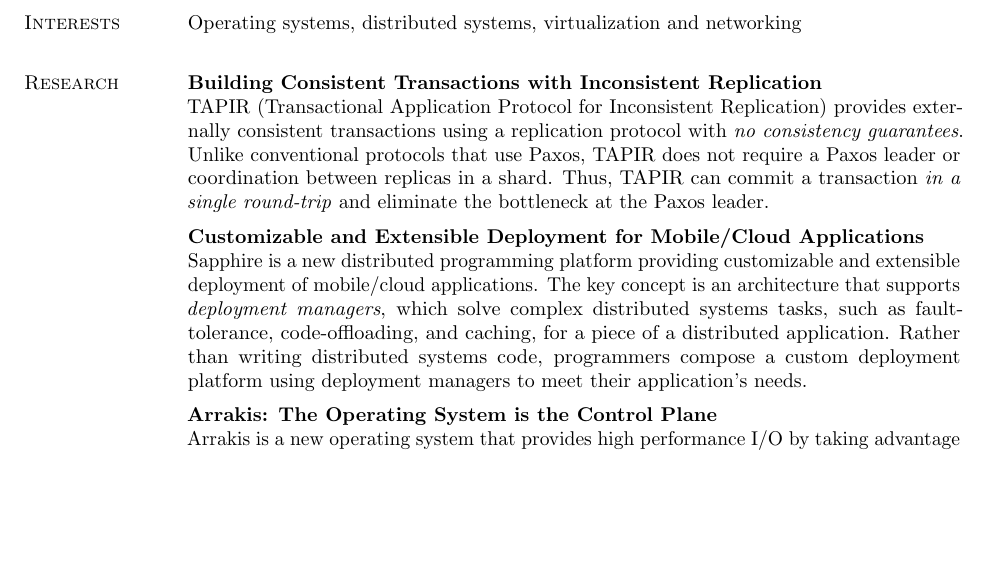
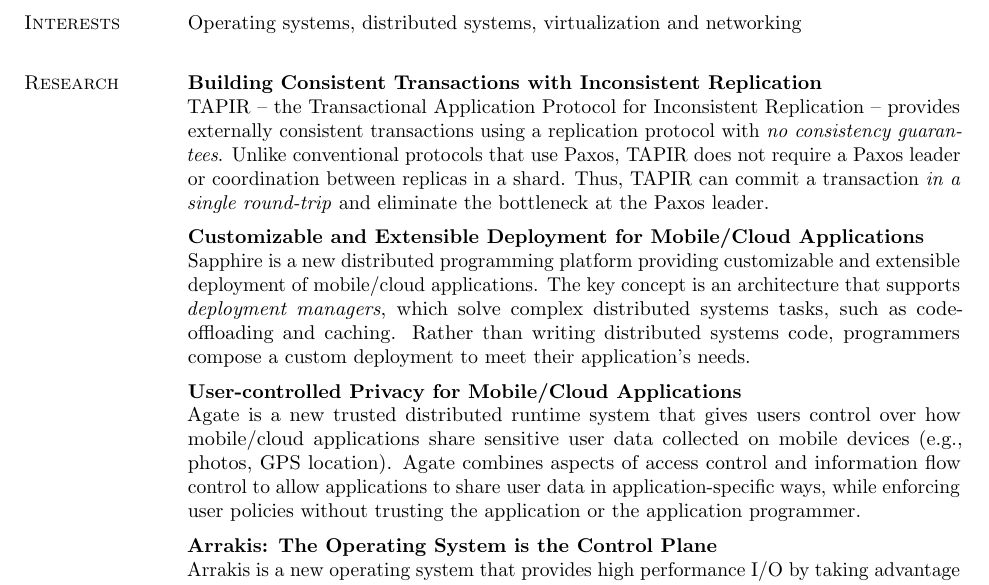
Before and after one commit to iyzhang/www, a LaTeX CV (cv/cv.tex): part of page 1 of 3, cut so that both start at the same text, the shorter picture padded with empty space. Compiled offline with pdfLaTeX.

Commit message:
adding cv

```diff
--- a/cv/cv.tex
+++ b/cv/cv.tex
@@ -130,8 +130,8 @@
   \begin{rsection}{Research}
     \begin{rentry}{Building Consistent Transactions with Inconsistent
         Replication}{}
-      TAPIR (Transactional Application Protocol for Inconsistent
-      Replication) provides externally consistent transactions using a
+      TAPIR -- the Transactional Application Protocol for Inconsistent
+      Replication -- provides externally consistent transactions using a
       replication protocol with \emph{no consistency guarantees}.
       Unlike conventional protocols that use Paxos, TAPIR does not
       require a Paxos leader or coordination between replicas in a
@@ -145,12 +145,21 @@
       customizable and extensible deployment of mobile/cloud
       applications. The key concept is an architecture that supports
       \emph{deployment managers}, which solve complex distributed
-      systems tasks, such as fault-tolerance, code-offloading, and
-      caching, for a piece of a distributed application. Rather than
+      systems tasks, such as code-offloading and caching. Rather than
       writing distributed systems code, programmers compose a custom
-      deployment platform using deployment managers to meet their
-      application's needs.
+      deployment to meet their application's needs.
     \end{rentry}
+
+    \begin{rentry}{User-controlled Privacy for Mobile/Cloud Applications}{}
+      Agate is a new trusted distributed runtime system that gives
+      users control over how mobile/cloud applications share sensitive
+      user data collected on mobile devices (e.g., photos, GPS
+      location). Agate combines aspects of access control and
+      information flow control to allow applications to share user
+      data in application-specific ways, while enforcing user policies
+      without trusting the application or the application programmer.
+    \end{rentry}
+
 
     \begin{rentry}{Arrakis: The Operating System is the Control Plane}{}
       Arrakis is a new operating system that provides high performance
```
Also changed, not shown: cv/cv.pdf (added).
